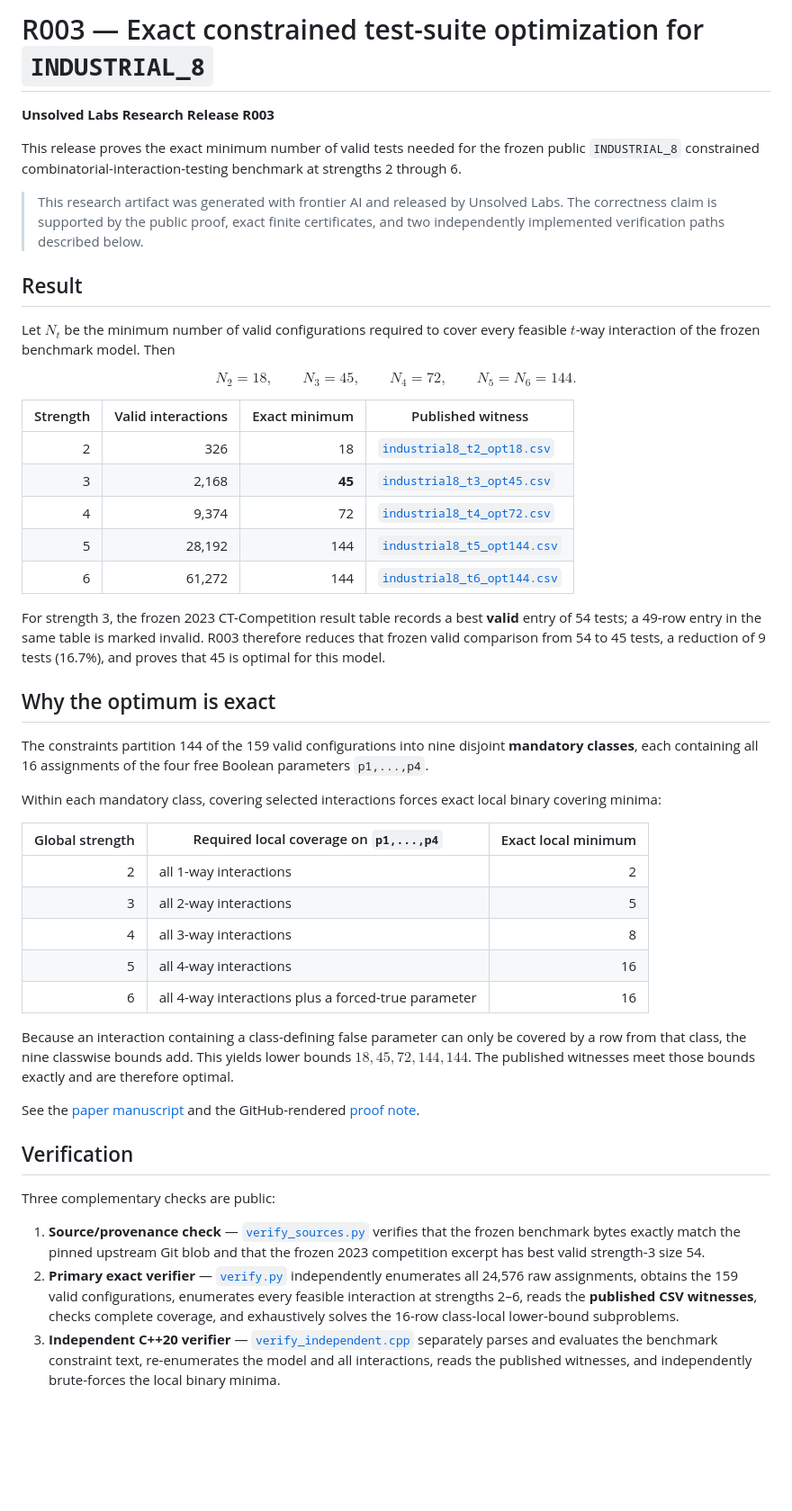
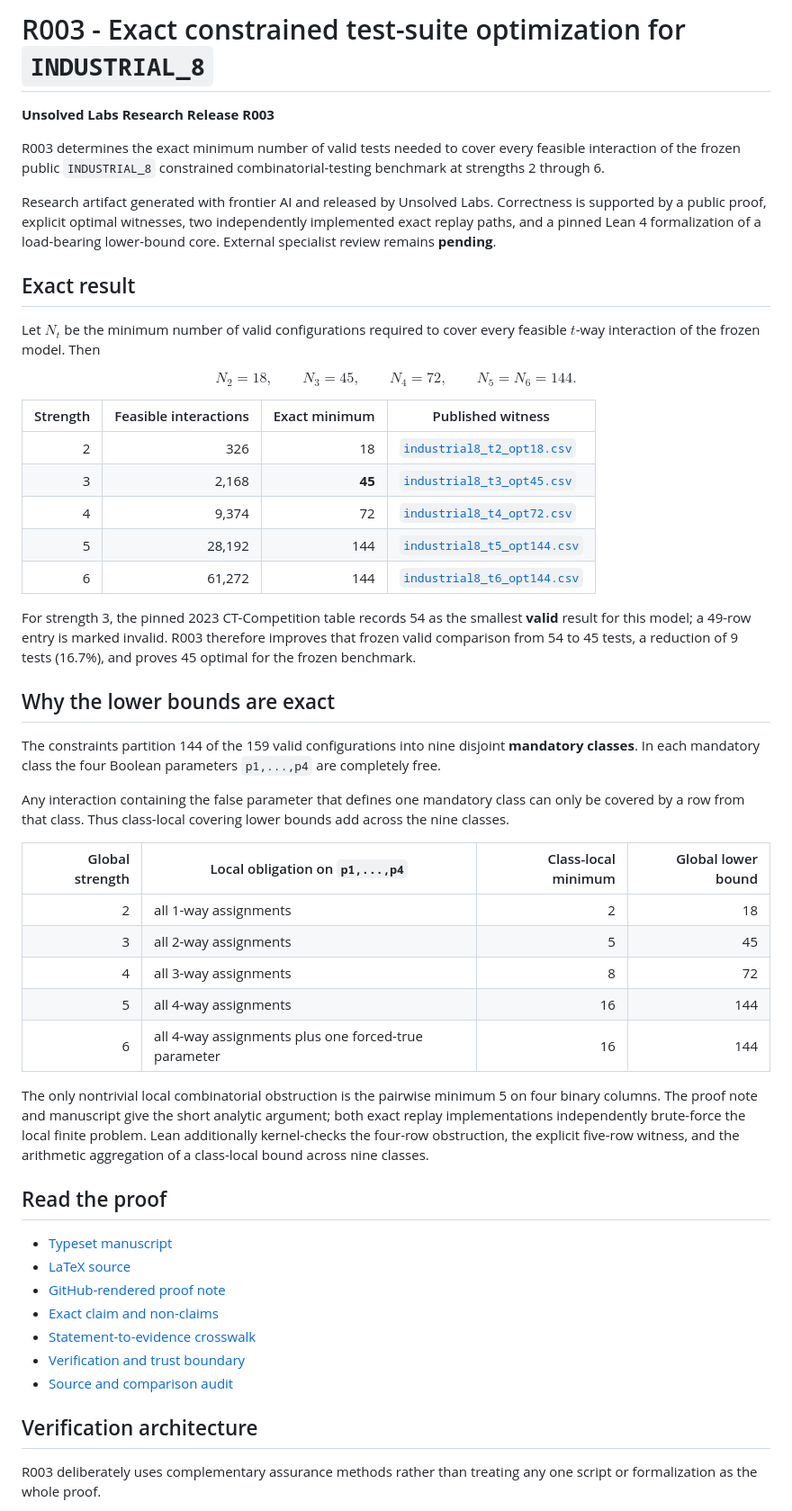
Before and after one commit to unsolved-labs/industrial8-test-suite-optimization, a Markdown page: README.md, the part around one of its changes. Shown at 90% size. GitHub-like rendering; blank space fills up the shorter version.

```diff
--- a/README.md
+++ b/README.md
@@ -1,20 +1,20 @@
-# R003 — Exact constrained test-suite optimization for `INDUSTRIAL_8`
+# R003 - Exact constrained test-suite optimization for `INDUSTRIAL_8`
 
 **Unsolved Labs Research Release R003**
 
-This release proves the exact minimum number of valid tests needed for the frozen public `INDUSTRIAL_8` constrained combinatorial-interaction-testing benchmark at strengths 2 through 6.
+R003 determines the exact minimum number of valid tests needed to cover every feasible interaction of the frozen public `INDUSTRIAL_8` constrained combinatorial-testing benchmark at strengths 2 through 6.
 
-> This research artifact was generated with frontier AI and released by Unsolved Labs. The correctness claim is supported by the public proof, exact finite certificates, and two independently implemented verification paths described below.
+Research artifact generated with frontier AI and released by Unsolved Labs. Correctness is supported by a public proof, explicit optimal witnesses, two independently implemented exact replay paths, and a pinned Lean 4 formalization of a load-bearing lower-bound core. External specialist review remains **pending**.
 
-## Result
+## Exact result
 
-Let $N_t$ be the minimum number of valid configurations required to cover every feasible $t$-way interaction of the frozen benchmark model. Then
+Let $N_t$ be the minimum number of valid configurations required to cover every feasible $t$-way interaction of the frozen model. Then
 
 $$
 N_2=18,\qquad N_3=45,\qquad N_4=72,\qquad N_5=N_6=144.
 $$
 
-| Strength | Valid interactions | Exact minimum | Published witness |
+| Strength | Feasible interactions | Exact minimum | Published witness |
 |---:|---:|---:|---|
 | 2 | 326 | 18 | [`industrial8_t2_opt18.csv`](industrial8_t2_opt18.csv) |
 | 3 | 2,168 | **45** | [`industrial8_t3_opt45.csv`](industrial8_t3_opt45.csv) |
@@ -22,31 +22,35 @@ $$
 | 5 | 28,192 | 144 | [`industrial8_t5_opt144.csv`](industrial8_t5_opt144.csv) |
 | 6 | 61,272 | 144 | [`industrial8_t6_opt144.csv`](industrial8_t6_opt144.csv) |
 
-For strength 3, the frozen 2023 CT-Competition result table records a best **valid** entry of 54 tests; a 49-row entry in the same table is marked invalid. R003 therefore reduces that frozen valid comparison from 54 to 45 tests, a reduction of 9 tests (16.7%), and proves that 45 is optimal for this model.
+For strength 3, the pinned 2023 CT-Competition table records 54 as the smallest **valid** result for this model; a 49-row entry is marked invalid. R003 therefore improves that frozen valid comparison from 54 to 45 tests, a reduction of 9 tests (16.7%), and proves 45 optimal for the frozen benchmark.
 
-## Why the optimum is exact
+## Why the lower bounds are exact
 
-The constraints partition 144 of the 159 valid configurations into nine disjoint **mandatory classes**, each containing all 16 assignments of the four free Boolean parameters `p1,...,p4`.
+The constraints partition 144 of the 159 valid configurations into nine disjoint **mandatory classes**. In each mandatory class the four Boolean parameters `p1,...,p4` are completely free.
 
-Within each mandatory class, covering selected interactions forces exact local binary covering minima:
+Any interaction containing the false parameter that defines one mandatory class can only be covered by a row from that class. Thus class-local covering lower bounds add across the nine classes.
 
-| Global strength | Required local coverage on `p1,...,p4` | Exact local minimum |
-|---:|---|---:|
-| 2 | all 1-way interactions | 2 |
-| 3 | all 2-way interactions | 5 |
-| 4 | all 3-way interactions | 8 |
-| 5 | all 4-way interactions | 16 |
-| 6 | all 4-way interactions plus a forced-true parameter | 16 |
+| Global strength | Local obligation on `p1,...,p4` | Class-local minimum | Global lower bound |
+|---:|---|---:|---:|
+| 2 | all 1-way assignments | 2 | 18 |
+| 3 | all 2-way assignments | 5 | 45 |
+| 4 | all 3-way assignments | 8 | 72 |
+| 5 | all 4-way assignments | 16 | 144 |
+| 6 | all 4-way assignments plus one forced-true parameter | 16 | 144 |
 
-Because an interaction containing a class-defining false parameter can only be covered by a row from that class, the nine classwise bounds add. This yields lower bounds $18,45,72,144,144$. The published witnesses meet those bounds exactly and are therefore optimal.
+The only nontrivial local combinatorial obstruction is the pairwise minimum 5 on four binary columns. The proof note and manuscript give the short analytic argument; both exact replay implementations independently brute-force the local finite problem. Lean additionally kernel-checks the four-row obstruction, the explicit five-row witness, and the arithmetic aggregation of a class-local bound across nine classes.
 
-See the [paper manuscript](manuscript/r003_industrial8_exact_optima.pdf) and the GitHub-rendered [proof note](proof.md).
+## Read the proof
 
-## Verification
+- [Typeset manuscript](manuscript/r003_industrial8_exact_optima.pdf)
+- [LaTeX source](manuscript/r003_industrial8_exact_optima.tex)
+- [GitHub-rendered proof note](proof.md)
+- [Exact claim and non-claims](CLAIM.md)
+- [Statement-to-evidence crosswalk](STATEMENT_AUDIT.md)
+- [Verification and trust boundary](VERIFICATION.md)
+- [Source and comparison audit](SOURCE_AUDIT.md)
 
-Three complementary checks are public:
+## Verification architecture
 
-1. **Source/provenance check** — [`verify_sources.py`](verify_sources.py) verifies that the frozen benchmark bytes exactly match the pinned upstream Git blob and that the frozen 2023 competition excerpt has best valid strength-3 size 54.
-2. **Primary exact verifier** — [`verify.py`](verify.py) independently enumerates all 24,576 raw assignments, obtains the 159 valid configurations, enumerates every feasible interaction at strengths 2–6, reads the **published CSV witnesses**, checks complete coverage, and exhaustively solves the 16-row class-local lower-bound subproblems.
-3. **Independent C++20 verifier** — [`verify_independent.cpp`](verify_independent.cpp) separately parses and evaluates the benchmark constraint text, re-enumerates the model and all interactions, reads the published witnesses, and independently brute-forces the local binary minima.
+R003 deliberately uses complementary assurance methods rather than treating any one script or formalization as the whole proof.
 
```
Also changed, not shown: other parts of README.md (+32 -49 lines).
